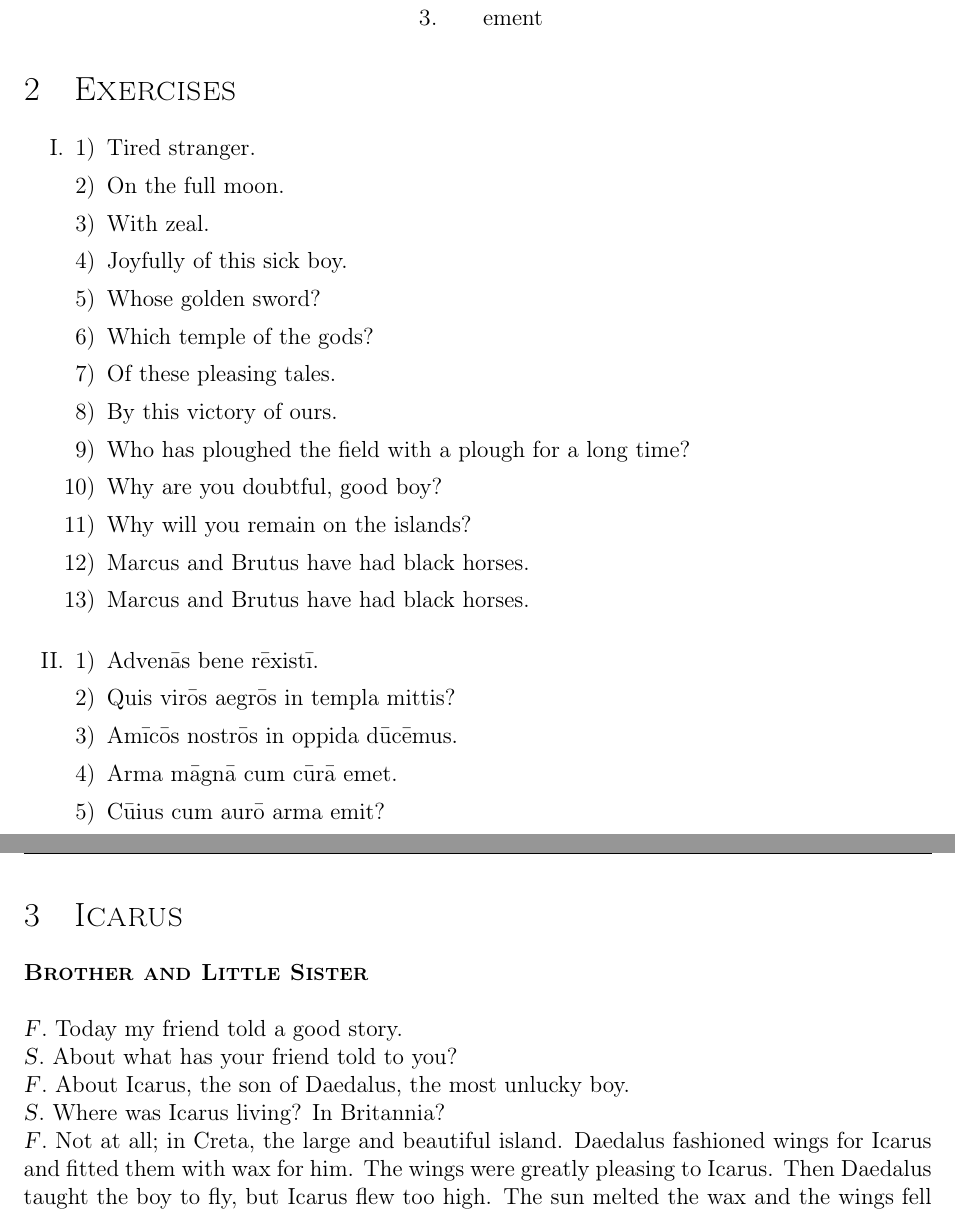
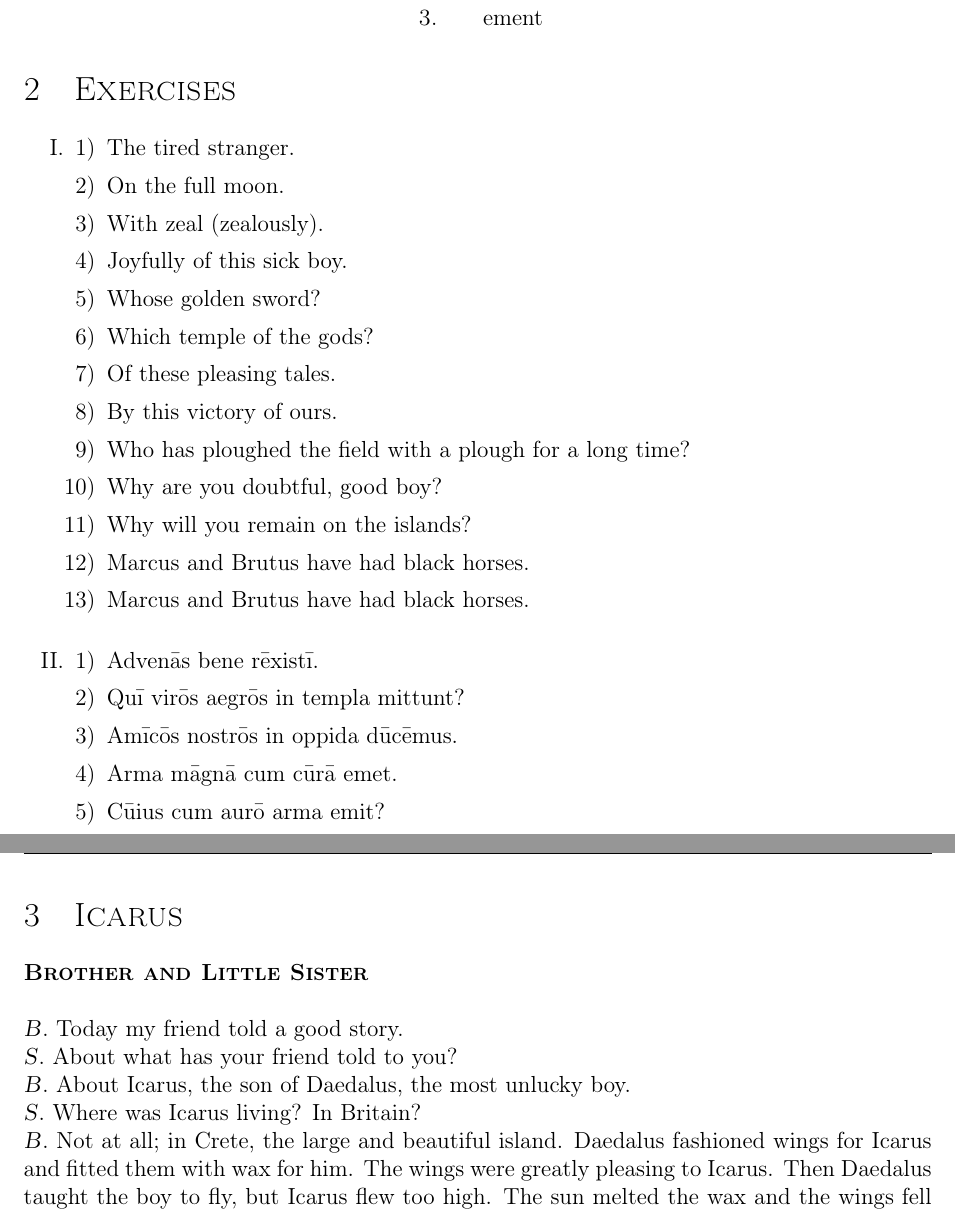
Before and after one commit to nenadstoisavljevic/first-year-latin, a LaTeX document (tex-translations/20-lesson.tex): two parts of pages 2 and 3 of 3, joined at a grey line, cut so that both start at the same text. Compiled offline with pdfLaTeX.

Commit message:
fix names and update translations

```diff
--- a/tex-translations/20-lesson.tex
+++ b/tex-translations/20-lesson.tex
@@ -81,9 +81,9 @@
 \begin{enumerate}[I.]
 	\setlength{\itemsep}{1em}
 	\item \begin{enumerate}[1)]
-		\item Tired stranger.
+		\item The tired stranger.
 		\item On the full moon.
-		\item With zeal.
+		\item With zeal (zealously).
 		\item Joyfully of this sick boy.
 		\item Whose golden sword?
 		\item Which temple of the gods?
@@ -97,7 +97,7 @@
 	\end{enumerate}
 	\item \begin{enumerate}[1)]
 		\item Advenās bene rēxistī.
-		\item Quis virōs aegrōs in templa mittis?
+		\item Quī virōs aegrōs in templa mittunt?
 		\item Amīcōs nostrōs in oppida dūcēmus.
 		\item Arma māgnā cum cūrā emet.
 		\item Cūius cum aurō arma emit?
@@ -108,9 +108,9 @@
 
 \section{\textsc{Icarus}}
 \textsc{\textbf{Brother and Little Sister}} \\ \\
-\textsc{\textit{F}}. Today my friend told a good story. \\
+\textsc{\textit{B}}. Today my friend told a good story. \\
 \textsc{\textit{S}}. About what has your friend told to you? \\
-\textsc{\textit{F}}. About Icarus, the son of Daedalus, the most unlucky boy. \\
-\textsc{\textit{S}}. Where was Icarus living? In Britannia? \\
-\textsc{\textit{F}}. Not at all; in Creta, the large and beautiful island. Daedalus fashioned wings for Icarus and fitted them with wax for him. The wings were greatly pleasing to Icarus. Then Daedalus taught the boy to fly, but Icarus flew too high. The sun melted the wax and the wings fell off. \\
+\textsc{\textit{B}}. About Icarus, the son of Daedalus, the most unlucky boy. \\
+\textsc{\textit{S}}. Where was Icarus living? In Britain? \\
+\textsc{\textit{B}}. Not at all; in Crete, the large and beautiful island. Daedalus fashioned wings for Icarus and fitted them with wax for him. The wings were greatly pleasing to Icarus. Then Daedalus taught the boy to fly, but Icarus flew too high. The sun melted the wax and the wings fell off. \\
 \textsc{\textit{S}}. But what about Icarus? \\
```
Also changed, not shown: pdf-translations/20-lesson.pdf, tex-translations/20-lesson.tex (6 more changed lines).
